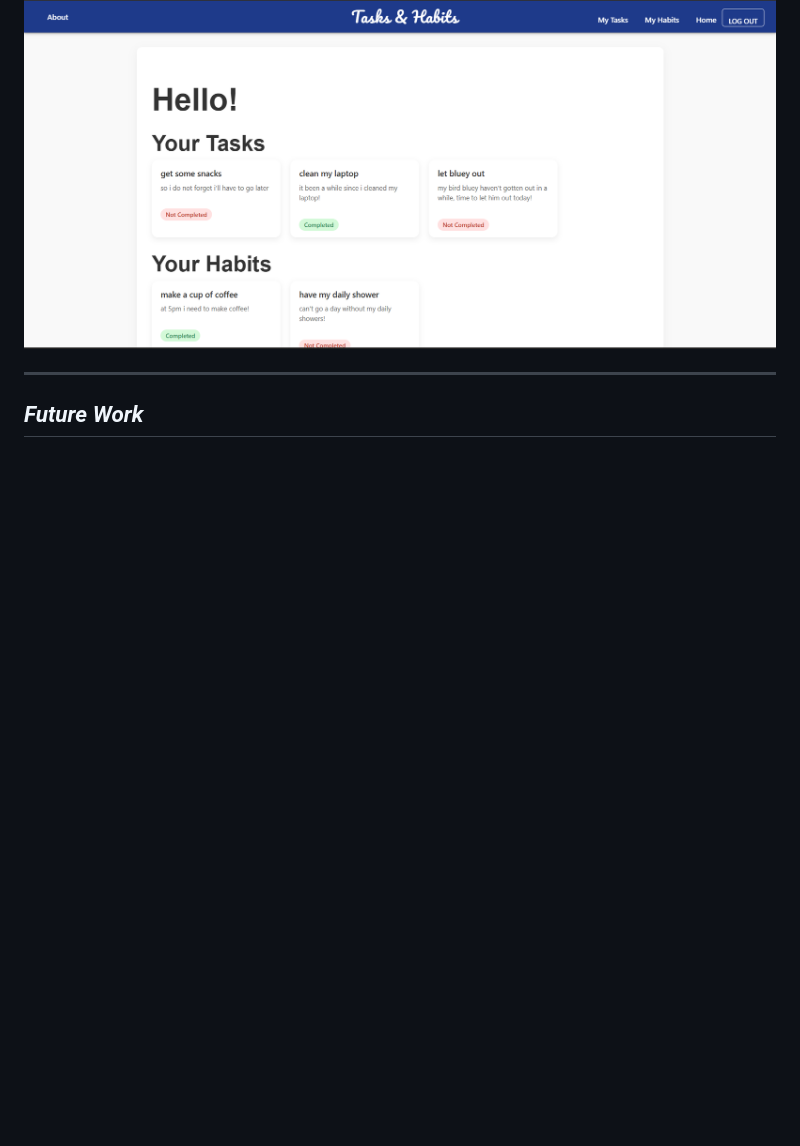
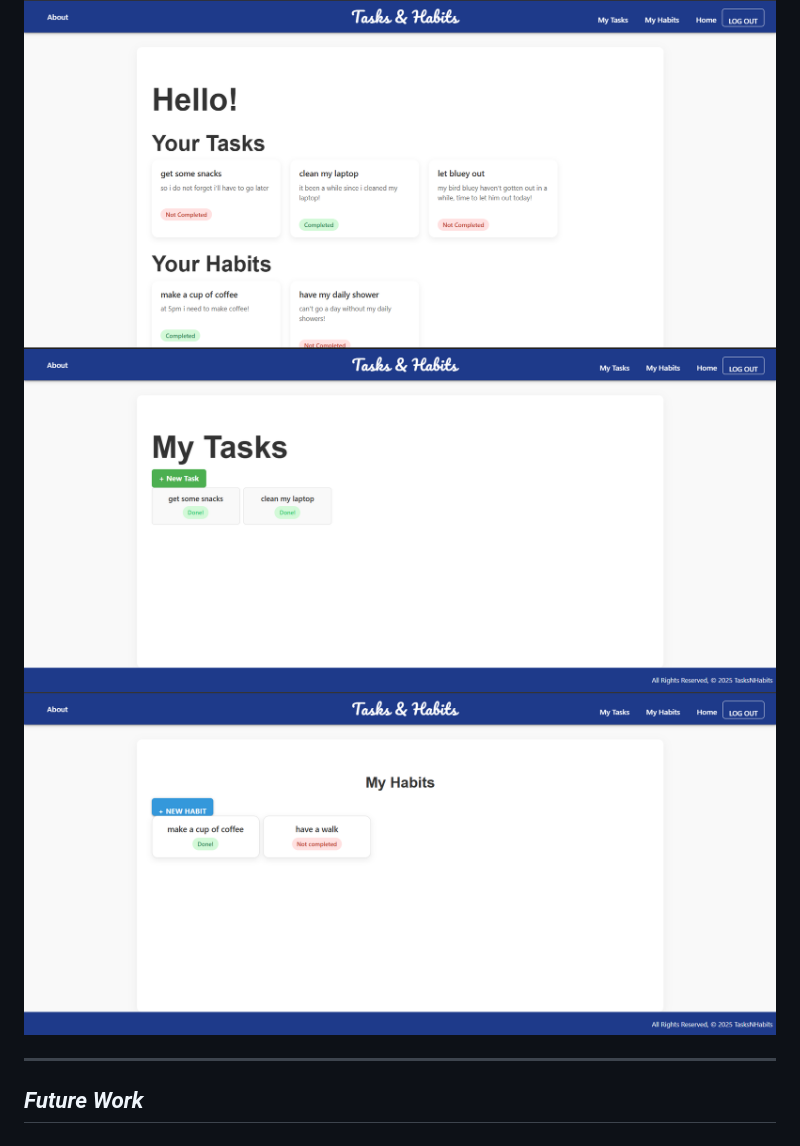
Before and after one commit to envwx/Tasks-Habits, a Markdown page: README.md, the part around the change. Drawn GitHub-style; pictures changed too: images/HabitsPage.png (added), images/TasksPage.png (added); blank space fills up the shorter version.

```diff
--- a/README.md
+++ b/README.md
@@ -37,6 +37,8 @@ Tasks&Habits, an app to keep on track of your tasks and able to create habits th
 ## ***Project Preview***
 
 ![HomePage](/images/homepage.png)
+![TasksPage](/images/TasksPage.png)
+![HabitsPage](/images/HabitsPage.png)
   ***
 
 ## ***Future Work***
```
